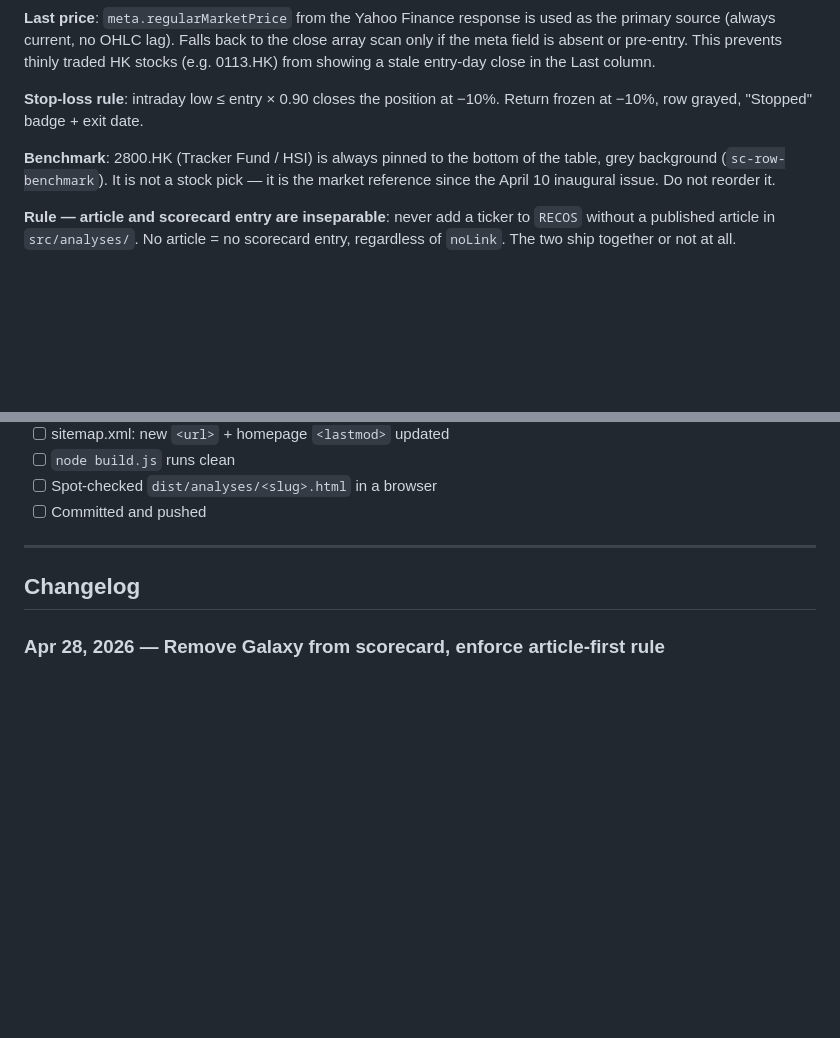
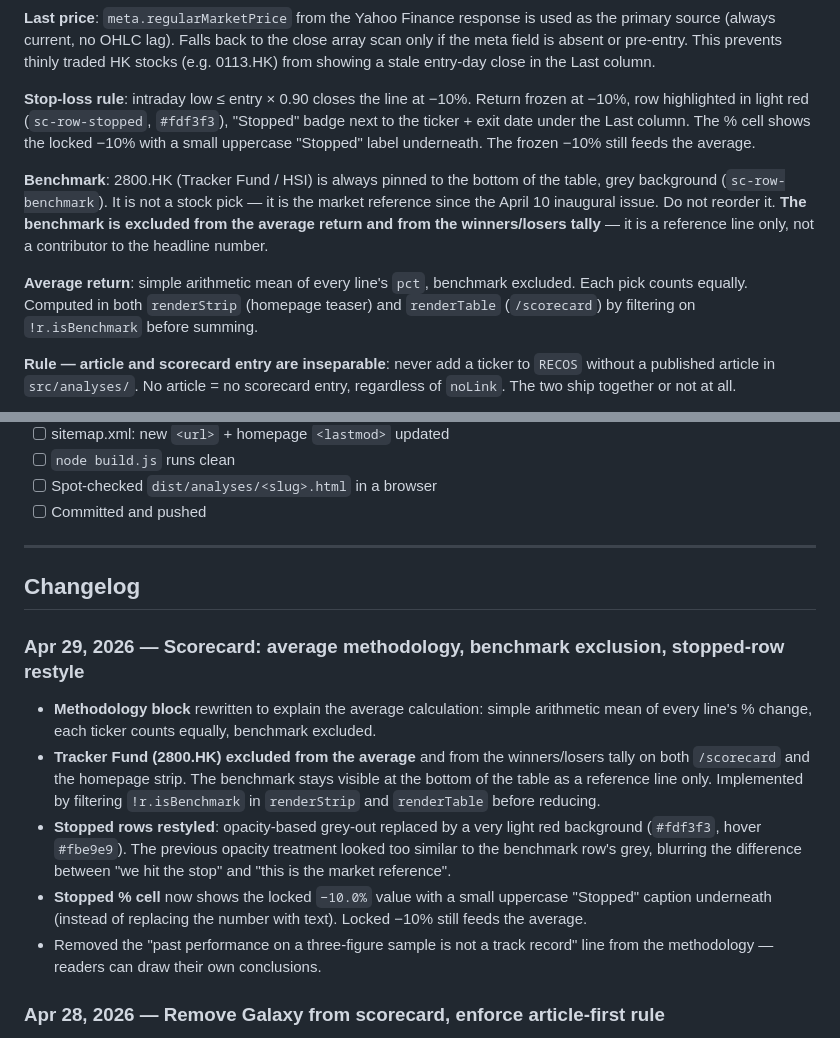
Before and after one commit to Marcvrick/trading852-v2, a Markdown page: README.md, 2 parts joined by grey strips. Drawn GitHub-style; blank space fills up the shorter version.

Commit message:
README: document scorecard avg method, benchmark exclusion, stopped restyle
Apr 29 entry covers the three changes shipped this morning: methodology
paragraph explaining the simple-mean average, Tracker Fund excluded from
the headline number and W/L tally, light-red stopped rows with -10.0%
preserved and a Stopped caption underneath.

```diff
--- a/README.md
+++ b/README.md
@@ -321,9 +321,11 @@ Public accountability page at [trading852.com/scorecard](https://trading852.com/
 
 **Last price**: `meta.regularMarketPrice` from the Yahoo Finance response is used as the primary source (always current, no OHLC lag). Falls back to the close array scan only if the meta field is absent or pre-entry. This prevents thinly traded HK stocks (e.g. 0113.HK) from showing a stale entry-day close in the Last column.
 
-**Stop-loss rule**: intraday low ≤ entry × 0.90 closes the position at −10%. Return frozen at −10%, row grayed, "Stopped" badge + exit date.
+**Stop-loss rule**: intraday low ≤ entry × 0.90 closes the line at −10%. Return frozen at −10%, row highlighted in light red (`sc-row-stopped`, `#fdf3f3`), "Stopped" badge next to the ticker + exit date under the Last column. The % cell shows the locked −10% with a small uppercase "Stopped" label underneath. The frozen −10% still feeds the average.
 
-**Benchmark**: 2800.HK (Tracker Fund / HSI) is always pinned to the bottom of the table, grey background (`sc-row-benchmark`). It is not a stock pick — it is the market reference since the April 10 inaugural issue. Do not reorder it.
+**Benchmark**: 2800.HK (Tracker Fund / HSI) is always pinned to the bottom of the table, grey background (`sc-row-benchmark`). It is not a stock pick — it is the market reference since the April 10 inaugural issue. Do not reorder it. **The benchmark is excluded from the average return and from the winners/losers tally** — it is a reference line only, not a contributor to the headline number.
+
+**Average return**: simple arithmetic mean of every line's `pct`, benchmark excluded. Each pick counts equally. Computed in both `renderStrip` (homepage teaser) and `renderTable` (`/scorecard`) by filtering on `!r.isBenchmark` before summing.
 
 **Rule — article and scorecard entry are inseparable**: never add a ticker to `RECOS` without a published article in `src/analyses/`. No article = no scorecard entry, regardless of `noLink`. The two ship together or not at all.
 
@@ -427,6 +429,14 @@ The `head.html` partial already wires most of this — confirm the `CONFIG` bloc
 
 ## Changelog
 
+### Apr 29, 2026 — Scorecard: average methodology, benchmark exclusion, stopped-row restyle
+
+- **Methodology block** rewritten to explain the average calculation: simple arithmetic mean of every line's % change, each ticker counts equally, benchmark excluded.
+- **Tracker Fund (2800.HK) excluded from the average** and from the winners/losers tally on both `/scorecard` and the homepage strip. The benchmark stays visible at the bottom of the table as a reference line only. Implemented by filtering `!r.isBenchmark` in `renderStrip` and `renderTable` before reducing.
+- **Stopped rows restyled**: opacity-based grey-out replaced by a very light red background (`#fdf3f3`, hover `#fbe9e9`). The previous opacity treatment looked too similar to the benchmark row's grey, blurring the difference between "we hit the stop" and "this is the market reference".
+- **Stopped % cell** now shows the locked `−10.0%` value with a small uppercase "Stopped" caption underneath (instead of replacing the number with text). Locked −10% still feeds the average.
+- Removed the "past performance on a three-figure sample is not a track record" line from the methodology — readers can draw their own conclusions.
+
 ### Apr 28, 2026 — Remove Galaxy from scorecard, enforce article-first rule
 
 - 0027.HK Galaxy Entertainment removed from `RECOS`. No article was published, so no scorecard entry should exist.
```
Also changed, not shown: other parts of README.md (+1 -1 lines).
